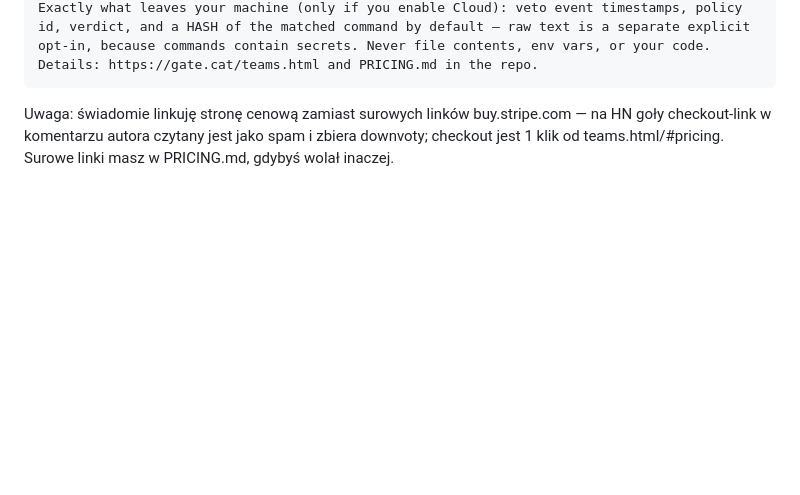
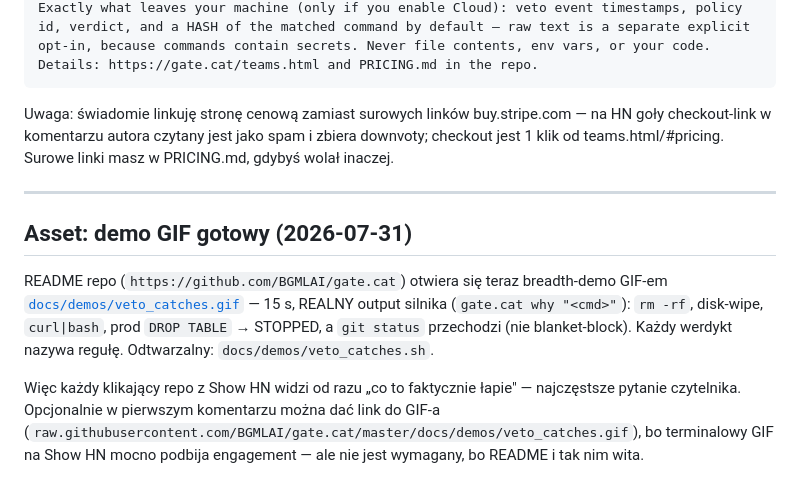
Before and after one commit to BGMLAI/gate.cat, a Markdown page: ops/launch/show_hn_ready.md, the part around the change. GitHub-like rendering; blank space fills up the shorter version.

Commit message:
docs(demo): add breadth veto demo GIF (rm -rf/disk-wipe/curl|bash/DROP TABLE stopped, git status passes)
Real engine output via 'gate.cat why', recorded with asciinema + agg.
Answers the #1 reader question 'what does it actually catch?' in one 15s loop.
Reproducible: docs/demos/veto_catches.sh. Wired into README hero + Show HN draft.

Co-Authored-By: Claude Opus 4.8 (1M context) <noreply@anthropic.com>

```diff
--- a/ops/launch/show_hn_ready.md
+++ b/ops/launch/show_hn_ready.md
@@ -63,3 +63,19 @@ Uwaga: świadomie linkuję stronę cenową zamiast surowych linków buy.stripe.c
 na HN goły checkout-link w komentarzu autora czytany jest jako spam i zbiera
 downvoty; checkout jest 1 klik od teams.html/#pricing. Surowe linki masz
 w PRICING.md, gdybyś wolał inaczej.
+
+---
+
+## Asset: demo GIF gotowy (2026-07-31)
+
+README repo (`https://github.com/BGMLAI/gate.cat`) otwiera się teraz breadth-demo
+GIF-em [`docs/demos/veto_catches.gif`](../../docs/demos/veto_catches.gif) — 15 s,
+REALNY output silnika (`gate.cat why "<cmd>"`): `rm -rf`, disk-wipe, `curl|bash`,
+prod `DROP TABLE` → STOPPED, a `git status` przechodzi (nie blanket-block).
+Każdy werdykt nazywa regułę. Odtwarzalny: `docs/demos/veto_catches.sh`.
+
+Więc każdy klikający repo z Show HN widzi od razu „co to faktycznie łapie" —
+najczęstsze pytanie czytelnika. Opcjonalnie w pierwszym komentarzu można dać
+link do GIF-a (`raw.githubusercontent.com/BGMLAI/gate.cat/master/docs/demos/veto_catches.gif`),
+bo terminalowy GIF na Show HN mocno podbija engagement — ale nie jest wymagany,
+bo README i tak nim wita.
```
Also changed, not shown: README.md (+8 -0 lines), docs/demos/veto_catches.gif (added), 2 other files.
